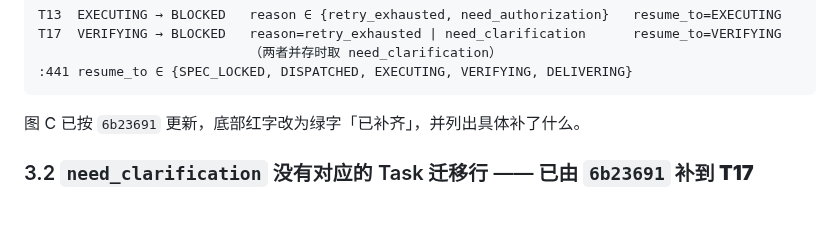
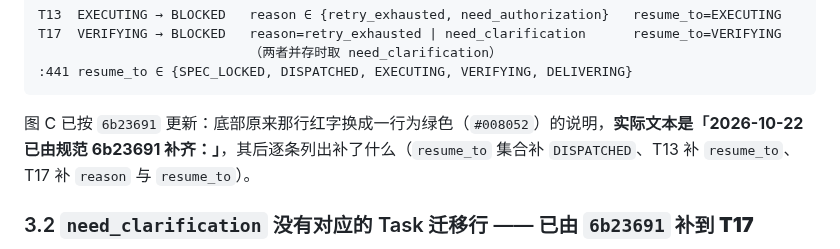
Before and after one commit to cs1lion/xiaoxi, a Markdown page: docs/ARCH_V2_DIAGRAM.md, the part around the change. Drawn GitHub-style; blank space fills up the shorter version.

Commit message:
docs(arch): 修正 resume_to 计数（四个->五个，两处）与 md 引语改为实际文本

````diff
--- a/docs/ARCH_V2_DIAGRAM.md
+++ b/docs/ARCH_V2_DIAGRAM.md
@@ -58,7 +58,7 @@ T17  VERIFYING → BLOCKED   reason=retry_exhausted | need_clarification      re
 :441 resume_to ∈ {SPEC_LOCKED, DISPATCHED, EXECUTING, VERIFYING, DELIVERING}
 ```
 
-图 C 已按 `6b23691` 更新，底部红字改为绿字「已补齐」，并列出具体补了什么。
+图 C 已按 `6b23691` 更新：底部原来那行红字换成一行为绿色（`#008052`）的说明，**实际文本是「2026-10-22 已由规范 6b23691 补齐：」**，其后逐条列出补了什么（`resume_to` 集合补 `DISPATCHED`、T13 补 `resume_to`、T17 补 `reason` 与 `resume_to`）。
 
 ### 3.2 `need_clarification` 没有对应的 Task 迁移行 —— **已由 `6b23691` 补到 T17**
 
````
Also changed, not shown: docs/assets/arch-v2-blocked.png, docs/assets/arch-v2-map.png, docs/assets/arch-v2-modules.png, docs/assets/arch-v2-overview.png, docs/assets/arch-v2-timeline.png, 1 other file.
